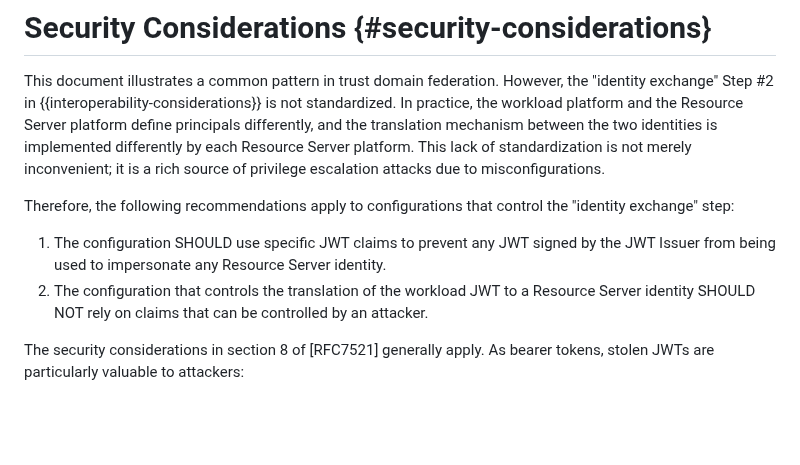
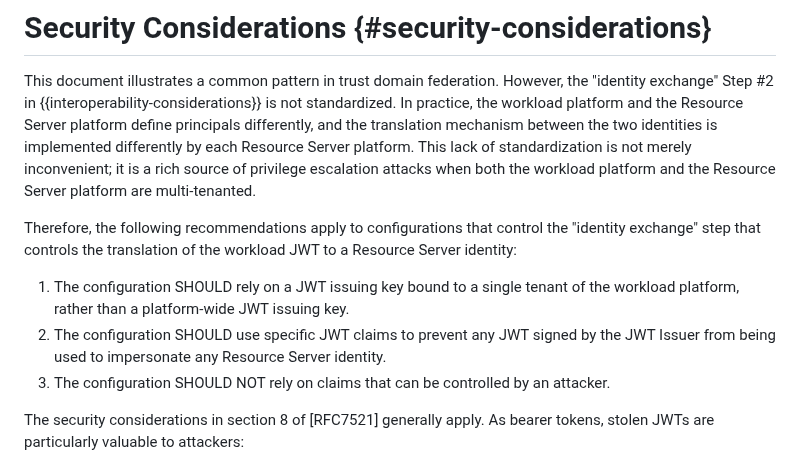
Before and after one commit to heymarcel/draft-ietf-wimse-headless-jwt-authentication, a Markdown page: draft-levy-wimse-headless-jwt-authentication-practices.md, the part around the change. Drawn GitHub-style; blank space fills up the shorter version.

Commit message:
Add multi-tenancy to security concerns

```diff
--- a/draft-levy-wimse-headless-jwt-authentication-practices.md
+++ b/draft-levy-wimse-headless-jwt-authentication-practices.md
@@ -290,15 +290,18 @@ standardized. In practice, the workload platform and the Resource Server
 platform define principals differently, and the translation mechanism between
 the two identities is implemented differently by each Resource Server platform.
 This lack of standardization is not merely inconvenient; it is a rich source of
-privilege escalation attacks due to misconfigurations.
+privilege escalation attacks when both the workload platform and the Resource
+Server platform are multi-tenanted.
 
 Therefore, the following recommendations apply to configurations that control
-the "identity exchange" step:
+the "identity exchange" step that controls the translation of the workload JWT to a
+Resource Server identity:
 
-1. The configuration SHOULD use specific JWT claims to prevent any JWT signed by
+1. The configuration SHOULD rely on a JWT issuing key bound to a single tenant
+   of the workload platform, rather than a platform-wide JWT issuing key.
+2. The configuration SHOULD use specific JWT claims to prevent any JWT signed by
    the JWT Issuer from being used to impersonate any Resource Server identity.
-2. The configuration that controls the translation of the workload JWT to a
-   Resource Server identity SHOULD NOT rely on claims that can be controlled by an
+3. The configuration SHOULD NOT rely on claims that can be controlled by an
    attacker.
 
 The security considerations in section 8 of [RFC7521] generally apply. As bearer
```
